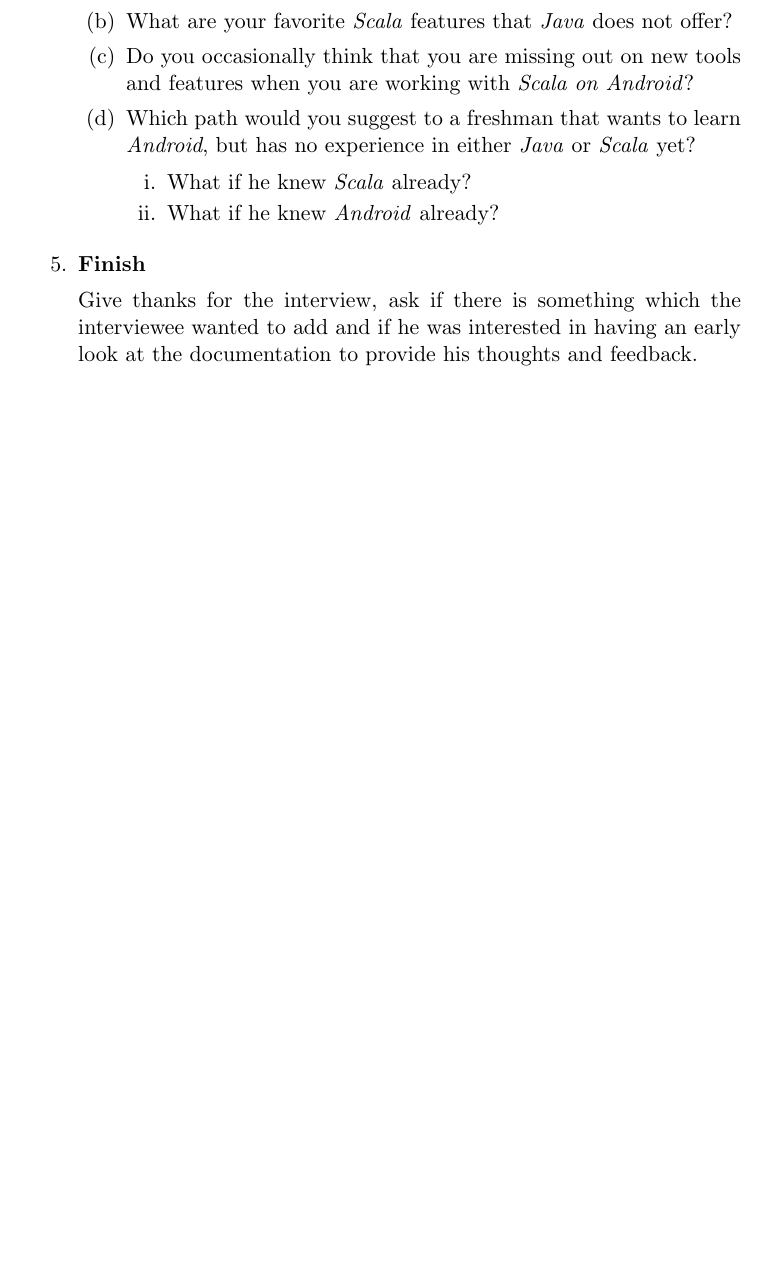
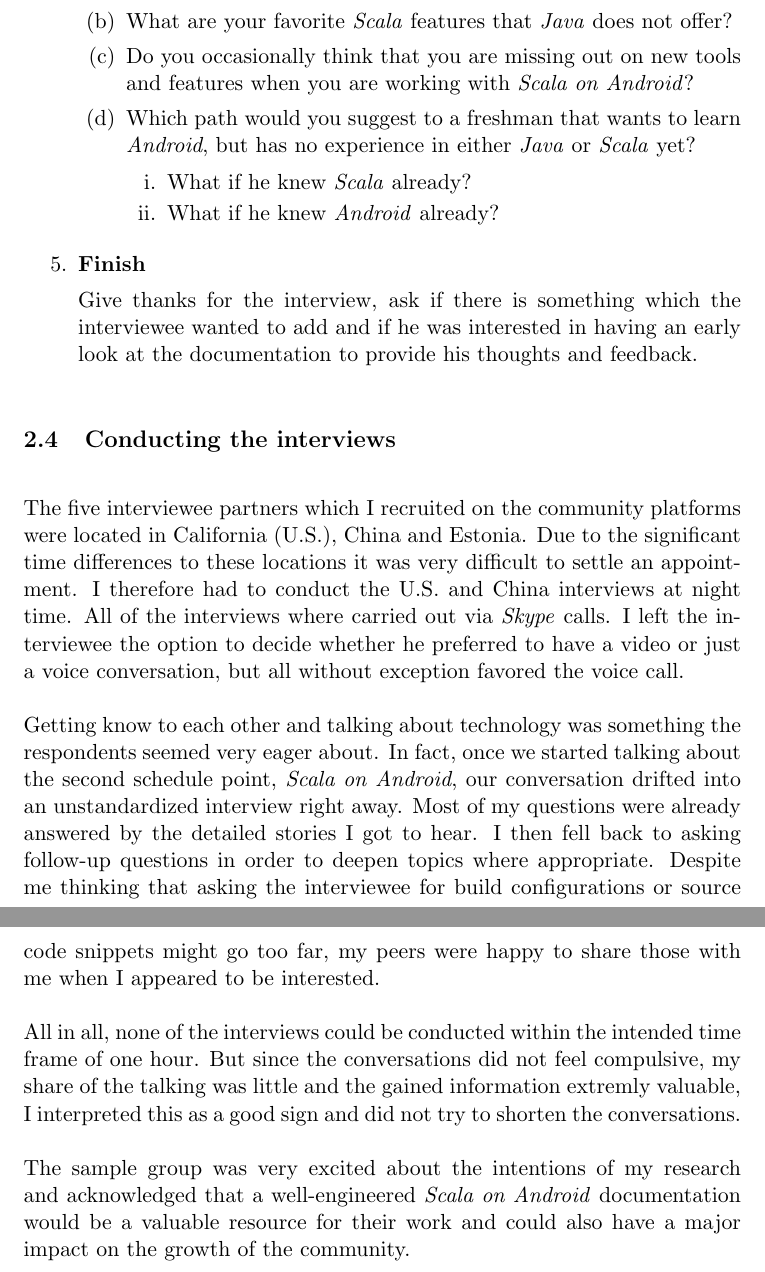
Before and after one commit to Taig/Thesis, a LaTeX document (src/main.tex, which reads src/section/identifying-problems/main.tex): part of page 11 of 16 before the commit and two parts of pages 11 and 12 of 17 after it, the two joined at a grey line, cut so that both start at the same text, the shorter picture padded with empty space. Compiled offline with pdfLaTeX.

Commit message:
Conducting the interview

```diff
--- a/src/main.tex
+++ b/src/main.tex
@@ -12,6 +12,8 @@
 \usepackage{listings}
 \usepackage[outputdir=../build]{minted}
 \usepackage{setspace}
+
+\usepackage{hyperref}
 
 \setlength{\parskip}{\baselineskip}
 \setlength{\parindent}{0pt}
--- a/src/section/identifying-problems/main.tex
+++ b/src/section/identifying-problems/main.tex
@@ -247,3 +247,13 @@
 	Give thanks for the interview, ask if there is something which the interviewee wanted to add and if he was interested in having an early look at the documentation to provide his thoughts and feedback.
 
 \end{enumerate}
+
+\subsection{Conducting the interviews}
+
+The five interviewee partners which I recruited on the community platforms were located in California (U.S.), China and Estonia. Due to the significant time differences to these locations it was very difficult to settle an appointment. I therefore had to conduct the U.S. and China interviews at night time. All of the interviews where carried out via \textit{Skype} calls. I left the interviewee the option to decide whether he preferred to have a video or just a voice conversation, but all without exception favored the voice call.
+
+Getting know to each other and talking about technology was something the respondents seemed very eager about. In fact, once we started talking about the second schedule point, \textit{Scala on Android}, our conversation drifted into an unstandardized interview right away. Most of my questions were already answered by the detailed stories I got to hear. I then fell back to asking follow-up questions in order to deepen topics where appropriate. Despite me thinking that asking the interviewee for build configurations or source code snippets might go too far, my peers were happy to share those with me when I appeared to be interested.
+
+All in all, none of the interviews could be conducted within the intended time frame of one hour. But since the conversations did not feel compulsive, my share of the talking was little and the gained information extremly valuable, I interpreted this as a good sign and did not try to shorten the conversations.
+
+The sample group was very excited about the intentions of my research and acknowledged that a well-engineered \textit{Scala on Android} documentation would be a valuable resource for their work and could also have a major impact on the growth of the community.
```
Also changed, not shown: src/section/identifying-problems/main.tex (8 more changed lines).
